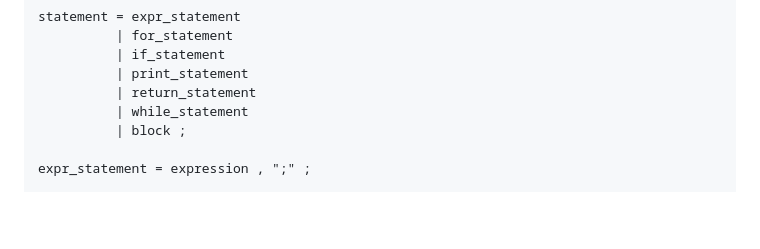
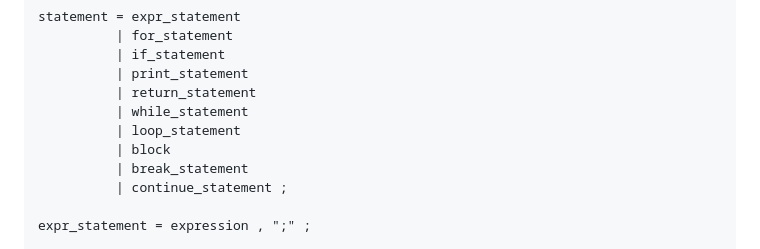
Before and after one commit to AbduazizZiyodov/gustav, a Markdown page: README.md, the part around one of its changes. Rendered like a GitHub page; folded sections open; blank space fills up the shorter version.

```diff
--- a/README.md
+++ b/README.md
@@ -47,7 +55,10 @@ statement = expr_statement
           | print_statement
           | return_statement
           | while_statement
-          | block ;
+          | loop_statement
+          | block
+          | break_statement
+          | continue_statement ;
 
 expr_statement = expression , ";" ;
 
```
Also changed, not shown: other parts of README.md (+30 -23 lines), assets/grammar_diagram_example.png (added), 14 other files.
